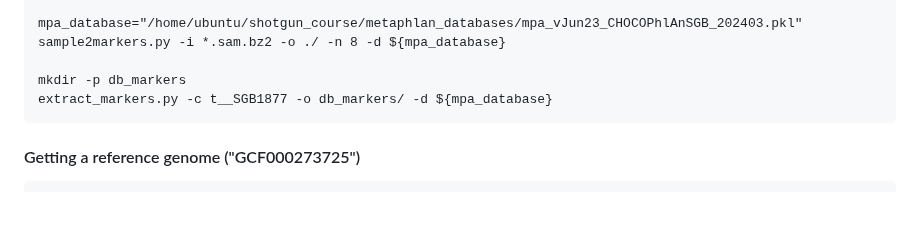
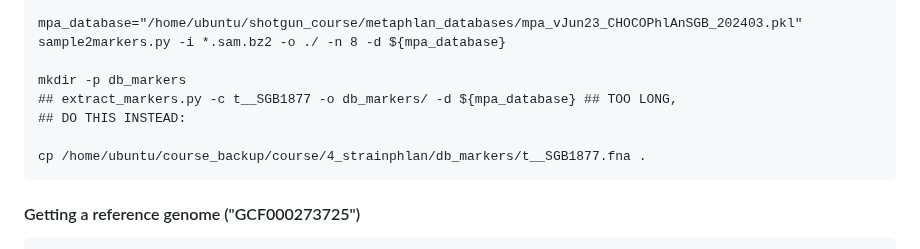
Before and after one commit to paolinomanghi/physalia_MGX_tutorials, a Markdown page: README.md, the part around the change. Rendered like a GitHub page; blank space fills up the shorter version.

````diff
--- a/README.md
+++ b/README.md
@@ -300,7 +300,10 @@ mpa_database="/home/ubuntu/shotgun_course/metaphlan_databases/mpa_vJun23_CHOCOPh
 sample2markers.py -i *.sam.bz2 -o ./ -n 8 -d ${mpa_database}
 
 mkdir -p db_markers
-extract_markers.py -c t__SGB1877 -o db_markers/ -d ${mpa_database}
+## extract_markers.py -c t__SGB1877 -o db_markers/ -d ${mpa_database} ## TOO LONG,
+## DO THIS INSTEAD:
+
+cp /home/ubuntu/course_backup/course/4_strainphlan/db_markers/t__SGB1877.fna .
 ```
 
 #### Getting a reference genome ("GCF000273725")
````
